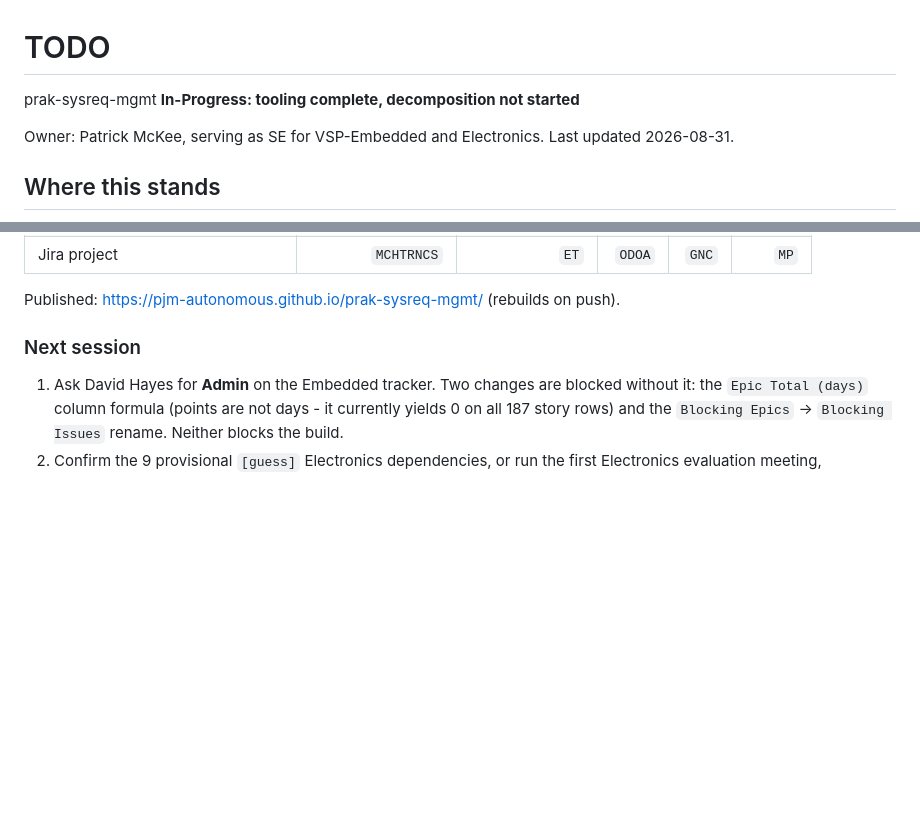
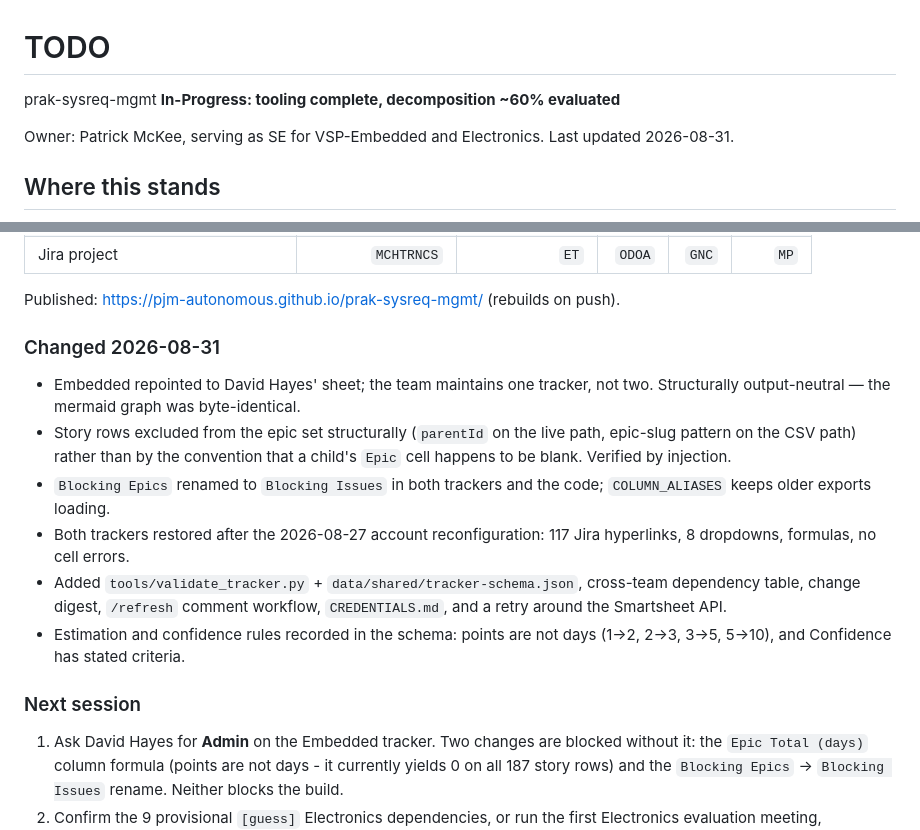
Before and after one commit to pjm-autonomous/prak-sysreq-mgmt, a Markdown page: TODO.md, 2 parts joined by grey strips. GitHub-like rendering; blank space fills up the shorter version.

```diff
--- a/TODO.md
+++ b/TODO.md
@@ -1,6 +1,6 @@
 # TODO
 
-prak-sysreq-mgmt **In-Progress: tooling complete, decomposition not started**
+prak-sysreq-mgmt **In-Progress: tooling complete, decomposition ~60% evaluated**
 
 Owner: Patrick McKee, serving as SE for VSP-Embedded and Electronics.
 Last updated 2026-08-31.
@@ -28,6 +28,23 @@ the template ODOA, GNC and Mobius will onboard from.
 | Jira project | `MCHTRNCS` | `ET` | `ODOA` | `GNC` | `MP` |
 
 Published: https://pjm-autonomous.github.io/prak-sysreq-mgmt/ (rebuilds on push).
+
+### Changed 2026-08-31
+
+- Embedded repointed to David Hayes' sheet; the team maintains one tracker, not
+  two. Structurally output-neutral — the mermaid graph was byte-identical.
+- Story rows excluded from the epic set structurally (`parentId` on the live
+  path, epic-slug pattern on the CSV path) rather than by the convention that a
+  child's `Epic` cell happens to be blank. Verified by injection.
+- `Blocking Epics` renamed to `Blocking Issues` in both trackers and the code;
+  `COLUMN_ALIASES` keeps older exports loading.
+- Both trackers restored after the 2026-08-27 account reconfiguration: 117 Jira
+  hyperlinks, 8 dropdowns, formulas, no cell errors.
+- Added `tools/validate_tracker.py` + `data/shared/tracker-schema.json`,
+  cross-team dependency table, change digest, `/refresh` comment workflow,
+  `CREDENTIALS.md`, and a retry around the Smartsheet API.
+- Estimation and confidence rules recorded in the schema: points are not days
+  (1→2, 2→3, 3→5, 5→10), and Confidence has stated criteria.
 
 ### Next session
 
```
Also changed, not shown: README.md (+28 -0 lines).
